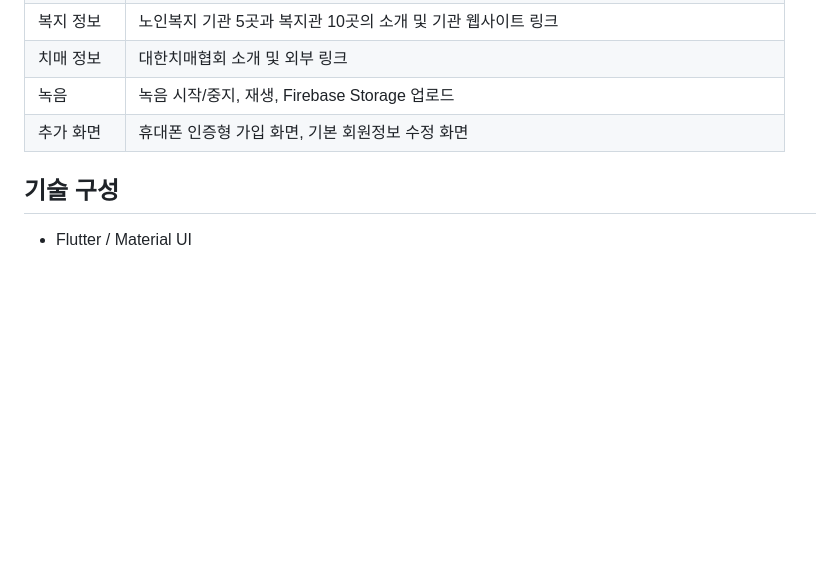
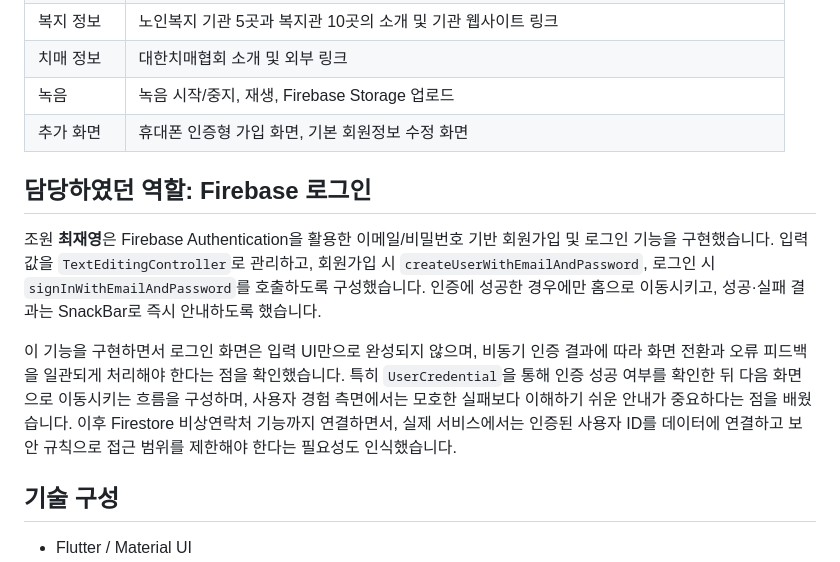
Before and after one commit to jaeyoung1010/a-graduation-project, a Markdown page: README.md, the part around the change. Rendered like a GitHub page; blank space fills up the shorter version.

Commit message:
docs: describe Firebase authentication contribution

```diff
--- a/README.md
+++ b/README.md
@@ -41,6 +41,12 @@
 | 녹음 | 녹음 시작/중지, 재생, Firebase Storage 업로드 |
 | 추가 화면 | 휴대폰 인증형 가입 화면, 기본 회원정보 수정 화면 |
 
+## 담당하였던 역할: Firebase 로그인
+
+조원 **최재영**은 Firebase Authentication을 활용한 이메일/비밀번호 기반 회원가입 및 로그인 기능을 구현했습니다. 입력값을 `TextEditingController`로 관리하고, 회원가입 시 `createUserWithEmailAndPassword`, 로그인 시 `signInWithEmailAndPassword`를 호출하도록 구성했습니다. 인증에 성공한 경우에만 홈으로 이동시키고, 성공·실패 결과는 SnackBar로 즉시 안내하도록 했습니다.
+
+이 기능을 구현하면서 로그인 화면은 입력 UI만으로 완성되지 않으며, 비동기 인증 결과에 따라 화면 전환과 오류 피드백을 일관되게 처리해야 한다는 점을 확인했습니다. 특히 `UserCredential`을 통해 인증 성공 여부를 확인한 뒤 다음 화면으로 이동시키는 흐름을 구성하며, 사용자 경험 측면에서는 모호한 실패보다 이해하기 쉬운 안내가 중요하다는 점을 배웠습니다. 이후 Firestore 비상연락처 기능까지 연결하면서, 실제 서비스에서는 인증된 사용자 ID를 데이터에 연결하고 보안 규칙으로 접근 범위를 제한해야 한다는 필요성도 인식했습니다.
+
 ## 기술 구성
 
 - Flutter / Material UI
```
